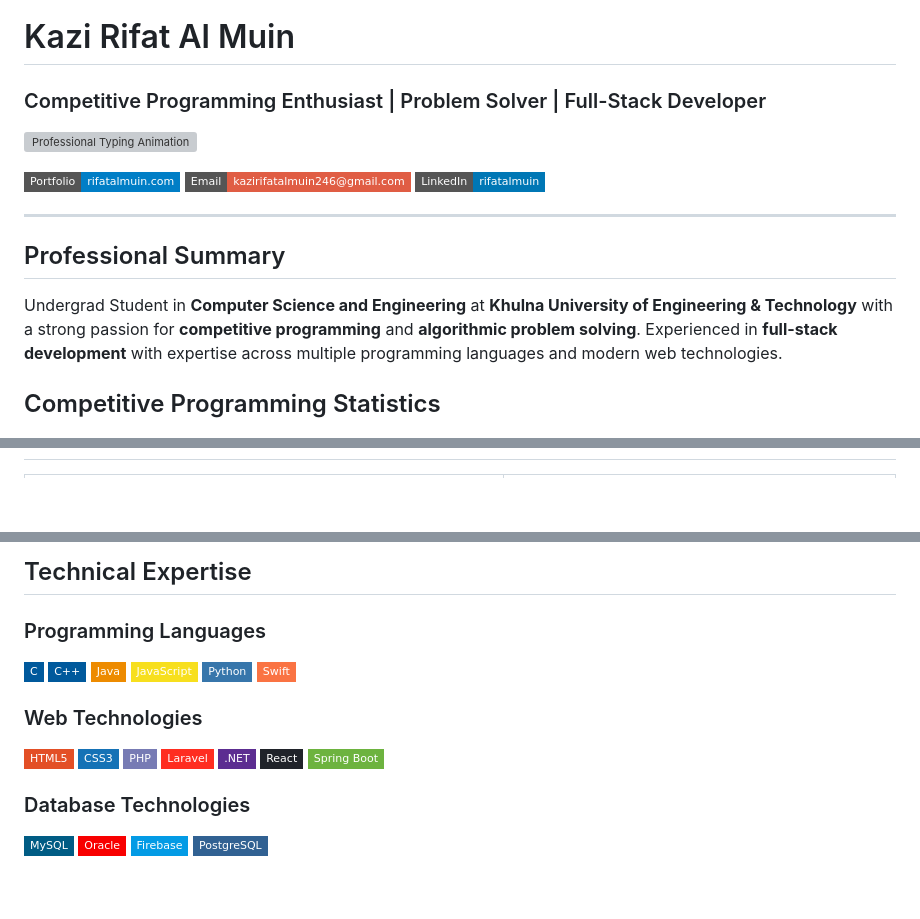
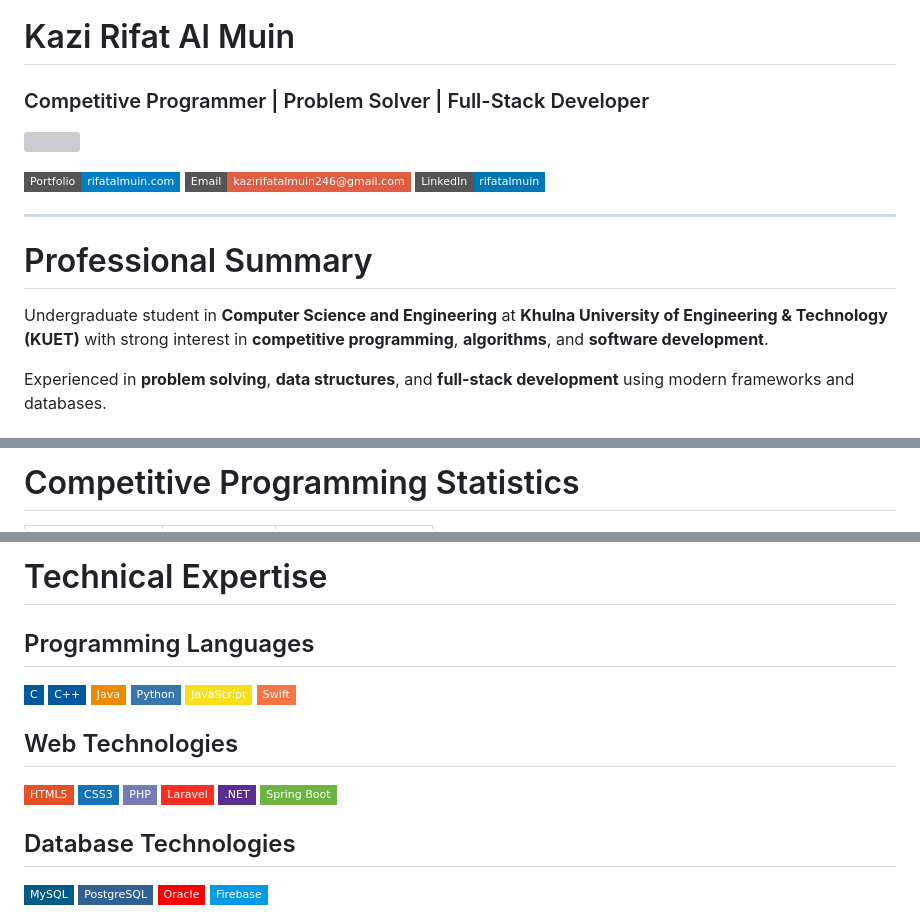
Before and after one commit to KaziRifatAlMuin/KaziRifatAlMuin, a Markdown page: README.md, 3 parts joined by grey strips. Drawn GitHub-style; badges without logos; blank space fills up the shorter version; grey boxes are pictures that could not be loaded.

```diff
--- a/README.md
+++ b/README.md
@@ -1,12 +1,11 @@
 ![logo](https://github.com/KaziRifatAlMuin/KaziRifatAlMuin/blob/main/Rifat_BG.png)
 
 <h1 align="left">Kazi Rifat Al Muin</h1>
-<h3 align="left">Competitive Programming Enthusiast | Problem Solver | Full-Stack Developer</h3>
+<h3 align="left">Competitive Programmer | Problem Solver | Full-Stack Developer</h3>
 
 <p align="left">
-  <img src="https://readme-typing-svg.herokuapp.com/?lines=Competitive+Programming+Specialist;Algorithmic+Problem+Solver;Full+Stack+Developer;Software+Engineer+Aspirant&font=Roboto&center=true&width=450&height=50&duration=4000&pause=1000&color=2E86AB" alt="Professional Typing Animation">
+<img src="https://readme-typing-svg.herokuapp.com/?lines=Codeforces+Specialist;Algorithmic+Problem+Solver;Full+Stack+Developer;Competitive+Programmer;Software+Engineer+Aspirant&font=Roboto&center=true&width=450&height=50&duration=4000&pause=1000&color=2E86AB"/>
 </p>
-
 
 <div align="left">
 
@@ -18,9 +17,9 @@
 
 ---
 
-## Professional Summary
+# Professional Summary
 
-Undergrad Student in **Computer Science and Engineering** at **Khulna University of Engineering & Technology** with a strong passion for **competitive programming** and **algorithmic problem solving**. Experienced in **full-stack development** with expertise across multiple programming languages and modern web technologies.
+Undergraduate student in **Computer Science and Engineering** at **Khulna University of Engineering & Technology (KUET)** with strong interest in **competitive programming**, **algorithms**, and **software development**.
 
-## Competitive Programming Statistics
+Experienced in **problem solving**, **data structures**, and **full-stack development** using modern frameworks and databases.
 
@@ -28,4 +27,6 @@ Undergrad Student in **Computer Science and Engineering** at **Khulna University
 
-<table width="100%">
+# Competitive Programming Statistics
+
+<table>
 <thead>
 <tr>
@@ -89,26 +115,30 @@ Undergrad Student in **Computer Science and Engineering** at **Khulna University
 
-## Technical Expertise
+# Technical Expertise
 
-### Programming Languages
+## Programming Languages
+
 ![C](https://img.shields.io/badge/C-00599C?style=flat-square&logo=c&logoColor=white)
 ![C++](https://img.shields.io/badge/C++-00599C?style=flat-square&logo=cplusplus&logoColor=white)
 ![Java](https://img.shields.io/badge/Java-ED8B00?style=flat-square&logo=openjdk&logoColor=white)
+![Python](https://img.shields.io/badge/Python-3776AB?style=flat-square&logo=python&logoColor=white)
 ![JavaScript](https://img.shields.io/badge/JavaScript-F7DF1E?style=flat-square&logo=javascript&logoColor=black)
-![Python](https://img.shields.io/badge/Python-3776AB?style=flat-square&logo=python&logoColor=white)
 ![Swift](https://img.shields.io/badge/Swift-FA7343?style=flat-square&logo=swift&logoColor=white)
 
-### Web Technologies
+
+## Web Technologies
+
 ![HTML5](https://img.shields.io/badge/HTML5-E34F26?style=flat-square&logo=html5&logoColor=white)
 ![CSS3](https://img.shields.io/badge/CSS3-1572B6?style=flat-square&logo=css3&logoColor=white)
 ![PHP](https://img.shields.io/badge/PHP-777BB4?style=flat-square&logo=php&logoColor=white)
 ![Laravel](https://img.shields.io/badge/Laravel-FF2D20?style=flat-square&logo=laravel&logoColor=white)
 ![ASP.NET](https://img.shields.io/badge/.NET-5C2D91?style=flat-square&logo=.net&logoColor=white)
-![React](https://img.shields.io/badge/React-20232A?style=flat-square&logo=react&logoColor=61DAFB)
 ![Spring Boot](https://img.shields.io/badge/Spring_Boot-6DB33F?style=flat-square&logo=spring-boot&logoColor=white)
 
-### Database Technologies
+
+## Database Technologies
+
 ![MySQL](https://img.shields.io/badge/MySQL-005C84?style=flat-square&logo=mysql&logoColor=white)
-![Oracle](https://img.shields.io/badge/Oracle-F80000?style=flat-square&logo=Oracle&logoColor=white)
-![Firebase](https://img.shields.io/badge/Firebase-039BE5?style=flat-square&logo=Firebase&logoColor=white)
 ![PostgreSQL](https://img.shields.io/badge/PostgreSQL-316192?style=flat-square&logo=postgresql&logoColor=white)
+![Oracle](https://img.shields.io/badge/Oracle-F80000?style=flat-square&logo=oracle&logoColor=white)
+![Firebase](https://img.shields.io/badge/Firebase-039BE5?style=flat-square&logo=firebase&logoColor=white)
 
```
Also changed, not shown: other parts of README.md (+79 -41 lines).
